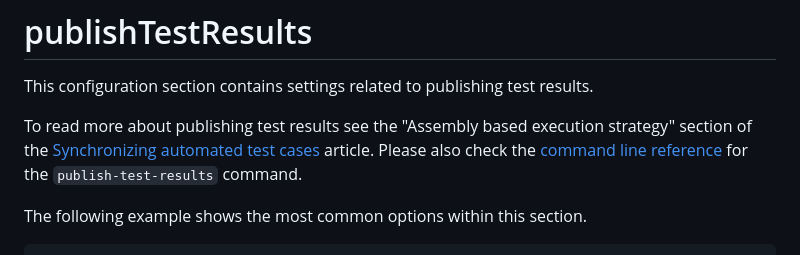
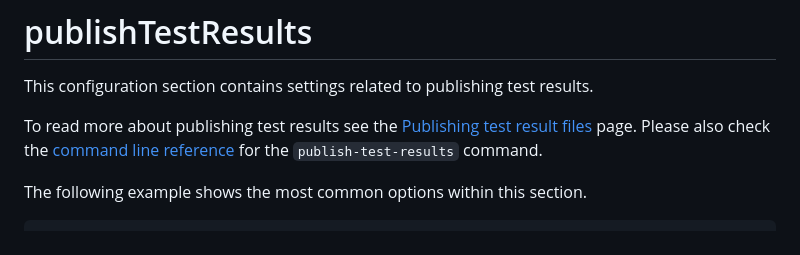
Before and after one commit to specsolutions/specsync-for-tfs-documentation, a Markdown page: reference/configuration/publishtestresults.md, the part around the change. Rendered like a GitHub page.

Commit message:
GitBook: [master] 81 pages and 2 assets modified

```diff
--- a/reference/configuration/publishtestresults.md
+++ b/reference/configuration/publishtestresults.md
@@ -2,7 +2,7 @@
 
 This configuration section contains settings related to publishing test results.
 
-To read more about publishing test results see the "Assembly based execution strategy" section of the [Synchronizing automated test cases](../../important-concepts/synchronizing-automated-test-cases.md) article. Please also check the [command line reference](../command-line-reference/publish-test-results-command.md) for the `publish-test-results` command.
+To read more about publishing test results see the [Publishing test result files](../../features/test-result-publishing-features/publishing-test-result-files.md) page. Please also check the [command line reference](../command-line-reference/publish-test-results-command.md) for the `publish-test-results` command.
 
 The following example shows the most common options within this section.
 
```
Also changed, not shown: .gitbook/assets/image (21).png (added), .gitbook/assets/image (22).png (added), 1 other file.
